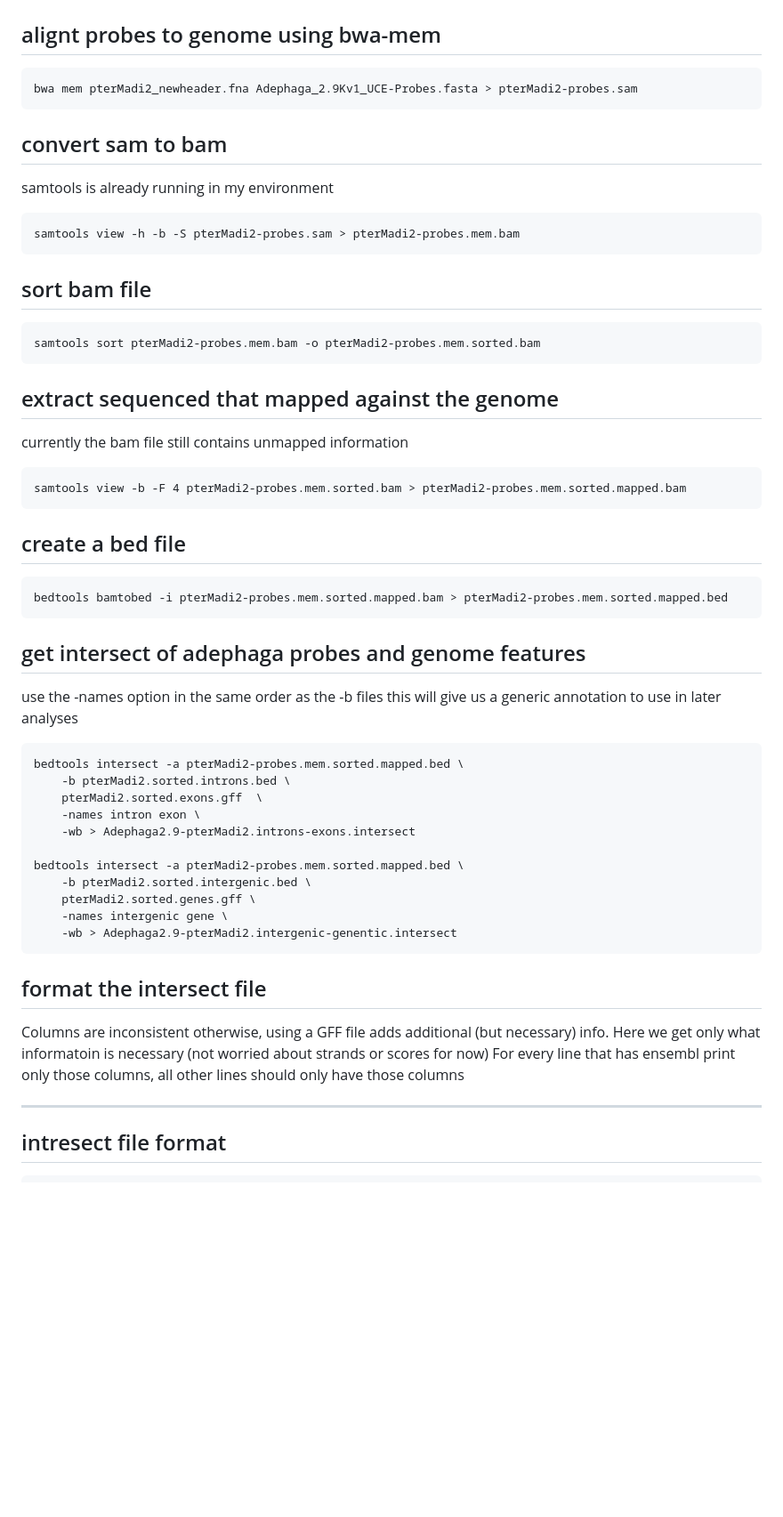
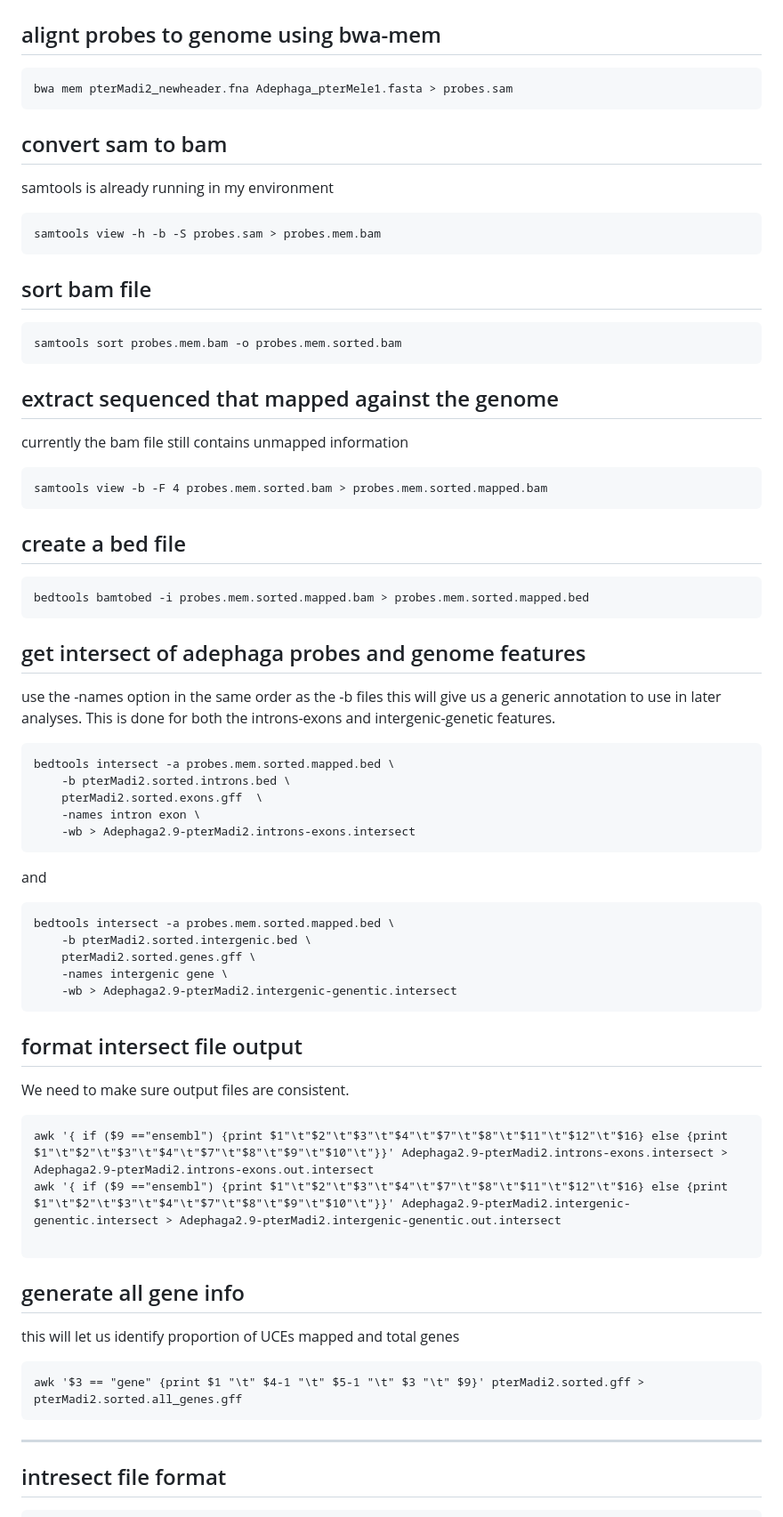
Before and after one commit to crcardenas/Adephaga_UCE, a Markdown page: workflow.md, the part around one of its changes. Shown at 89% size. GitHub-like rendering; blank space fills up the shorter version.

Commit message:
update workflow.md
include new columns and output format

````diff
--- a/workflow.md
+++ b/workflow.md
@@ -96,49 +99,64 @@ bwa index pterMadi2_newheader.fna
 
 ## alignt probes to genome using bwa-mem
 ```
-bwa mem pterMadi2_newheader.fna Adephaga_2.9Kv1_UCE-Probes.fasta > pterMadi2-probes.sam
+bwa mem pterMadi2_newheader.fna Adephaga_pterMele1.fasta > probes.sam
 ```
 
 ## convert sam to bam
 samtools is already running in my environment
 ```
-samtools view -h -b -S pterMadi2-probes.sam > pterMadi2-probes.mem.bam
+samtools view -h -b -S probes.sam > probes.mem.bam
 ```
 
 ## sort bam file
 ```
-samtools sort pterMadi2-probes.mem.bam -o pterMadi2-probes.mem.sorted.bam
+samtools sort probes.mem.bam -o probes.mem.sorted.bam
 ```
+
 ## extract sequenced that mapped against the genome
 currently the bam file still contains unmapped information
 ```
-samtools view -b -F 4 pterMadi2-probes.mem.sorted.bam > pterMadi2-probes.mem.sorted.mapped.bam
+samtools view -b -F 4 probes.mem.sorted.bam > probes.mem.sorted.mapped.bam
 ```
 ## create a bed file
 ```
-bedtools bamtobed -i pterMadi2-probes.mem.sorted.mapped.bam > pterMadi2-probes.mem.sorted.mapped.bed
+bedtools bamtobed -i probes.mem.sorted.mapped.bam > probes.mem.sorted.mapped.bed
 ```
 
 ## get intersect of adephaga probes and genome features
-use the -names option in the same order as the -b files this will give us a generic annotation to use in later analyses
+use the -names option in the same order as the -b files this will give us a generic annotation to use in later analyses. This is done for both the introns-exons and intergenic-genetic features.
 ```
-bedtools intersect -a pterMadi2-probes.mem.sorted.mapped.bed \
+bedtools intersect -a probes.mem.sorted.mapped.bed \
     -b pterMadi2.sorted.introns.bed \
     pterMadi2.sorted.exons.gff  \
     -names intron exon \
     -wb > Adephaga2.9-pterMadi2.introns-exons.intersect
+```
 
-bedtools intersect -a pterMadi2-probes.mem.sorted.mapped.bed \
+and
+
+```
+bedtools intersect -a probes.mem.sorted.mapped.bed \
     -b pterMadi2.sorted.intergenic.bed \
     pterMadi2.sorted.genes.gff \
     -names intergenic gene \
     -wb > Adephaga2.9-pterMadi2.intergenic-genentic.intersect
 ```
 
-## format the intersect file
-Columns are inconsistent otherwise, using a GFF file adds additional (but necessary) info. Here we get only what informatoin is necessary (not worried about strands or scores for now)
-For every line that has ensembl print only those columns, all other lines should only have those columns
+## format intersect file output
+We need to make sure output files are consistent.
+```
+awk '{ if ($9 =="ensembl") {print $1"\t"$2"\t"$3"\t"$4"\t"$7"\t"$8"\t"$11"\t"$12"\t"$16} else {print $1"\t"$2"\t"$3"\t"$4"\t"$7"\t"$8"\t"$9"\t"$10"\t"}}' Adephaga2.9-pterMadi2.introns-exons.intersect > Adephaga2.9-pterMadi2.introns-exons.out.intersect
+awk '{ if ($9 =="ensembl") {print $1"\t"$2"\t"$3"\t"$4"\t"$7"\t"$8"\t"$11"\t"$12"\t"$16} else {print $1"\t"$2"\t"$3"\t"$4"\t"$7"\t"$8"\t"$9"\t"$10"\t"}}' Adephaga2.9-pterMadi2.intergenic-genentic.intersect > Adephaga2.9-pterMadi2.intergenic-genentic.out.intersect
 
+```
+
+## generate all gene info
+this will let us identify proportion of UCEs mapped and total genes
+
+```
+awk '$3 == "gene" {print $1 "\t" $4-1 "\t" $5-1 "\t" $3 "\t" $9}' pterMadi2.sorted.gff > pterMadi2.sorted.all_genes.gff
+```
 
 ---
 
````
Also changed, not shown: other parts of workflow.md (+18 -25 lines).
